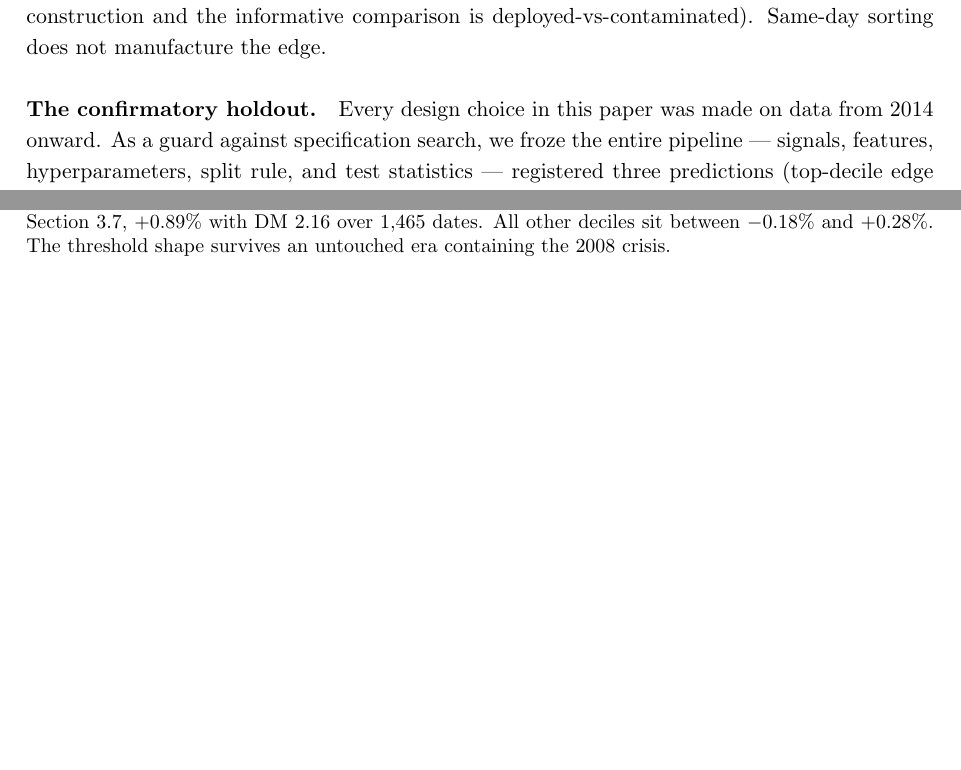
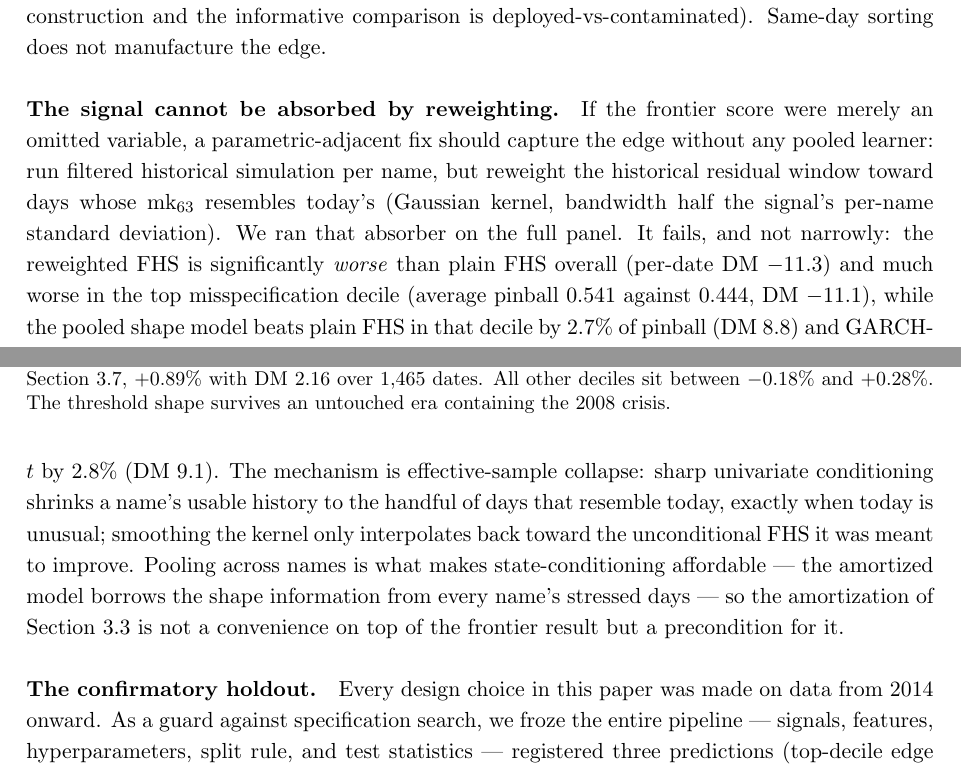
Before and after one commit to sean-qin-usa/downside-risk-strategies, a LaTeX paper (paper_A_frontier.tex): two parts of pages 20 and 21 of 34 before the commit and two parts of pages 20 and 21 of 35 after it, joined at a grey line, cut so that both start at the same text, the shorter picture padded with empty space. Compiled offline with pdfLaTeX.

Commit message:
Absorption result folded: reweighted-FHS fails, pooling is the precondition; v09-04f
Co-Authored-By: Claude Fable 5 <noreply@anthropic.com>

Claude-Session: https://claude.ai/code/session_01PaysugvHD2tgCJvXLSscWa

```diff
--- a/paper_A_frontier.tex
+++ b/paper_A_frontier.tex
@@ -1364,6 +1365,27 @@ contaminated same-day alignment yields less --- the opposite of what a
 look-ahead artifact would produce.}
 \label{fig:timing}
 \end{figure}
+
+\paragraph{The signal cannot be absorbed by reweighting.} If the
+frontier score were merely an omitted variable, a parametric-adjacent
+fix should capture the edge without any pooled learner: run filtered
+historical simulation per name, but reweight the historical residual
+window toward days whose mk$_{63}$ resembles today's (Gaussian kernel,
+bandwidth half the signal's per-name standard deviation). We ran that
+absorber on the full panel. It fails, and not narrowly: the reweighted
+FHS is significantly \emph{worse} than plain FHS overall (per-date DM
+$-11.3$) and much worse in the top misspecification decile (average
+pinball 0.541 against 0.444, DM $-11.1$), while the pooled shape model
+beats plain FHS in that decile by $2.7\%$ of pinball (DM 8.8) and
+GARCH-$t$ by $2.8\%$ (DM 9.1). The mechanism is effective-sample
+collapse: sharp univariate conditioning shrinks a name's usable
+history to the handful of days that resemble today, exactly when today
+is unusual; smoothing the kernel only interpolates back toward the
+unconditional FHS it was meant to improve. Pooling across names is
+what makes state-conditioning affordable --- the amortized model
+borrows the shape information from every name's stressed days --- so
+the amortization of Section~\ref{sec:gbcmethod} is not a convenience
+on top of the frontier result but a precondition for it.
 
 \paragraph{The confirmatory holdout.} Every design choice in this paper
 was made on data from 2014 onward. As a guard against specification
```
Also changed, not shown: autojobs/_heartbeat.txt (+1 -1 lines), paper_A_frontier.pdf, paper_A_frontier.tex (12 more changed lines), 2 other files.
